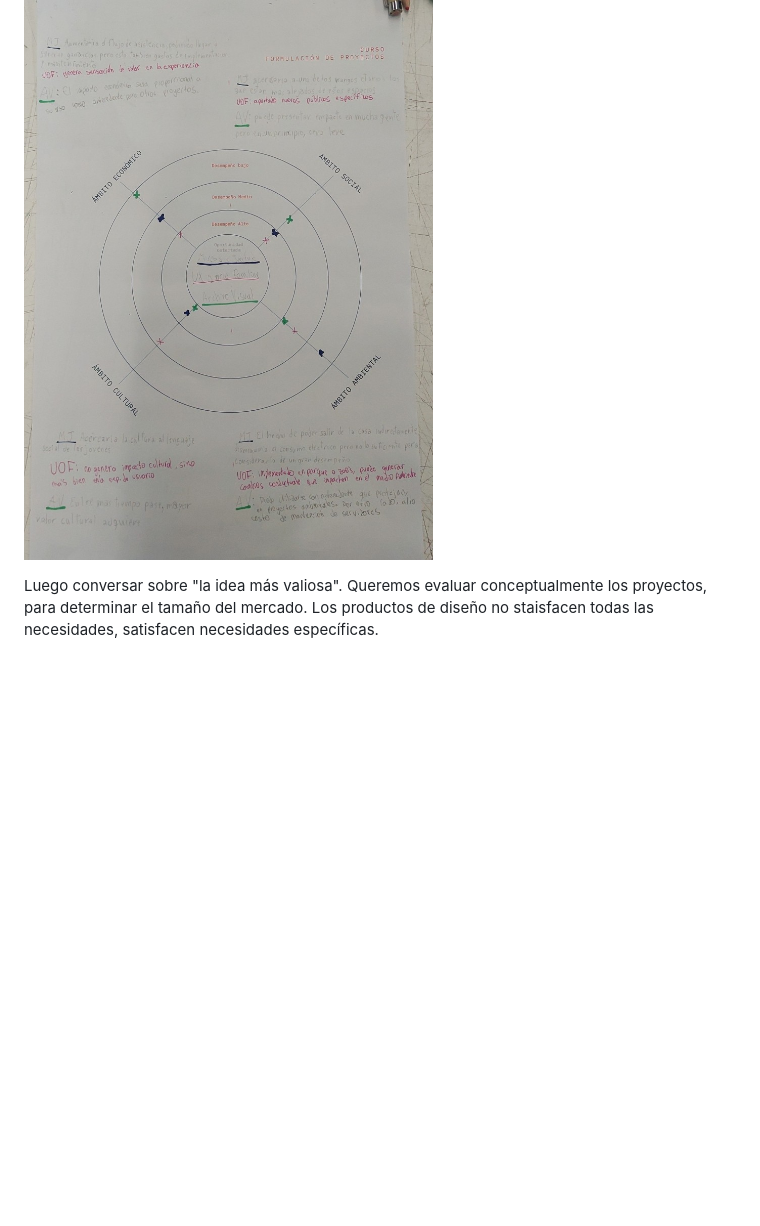
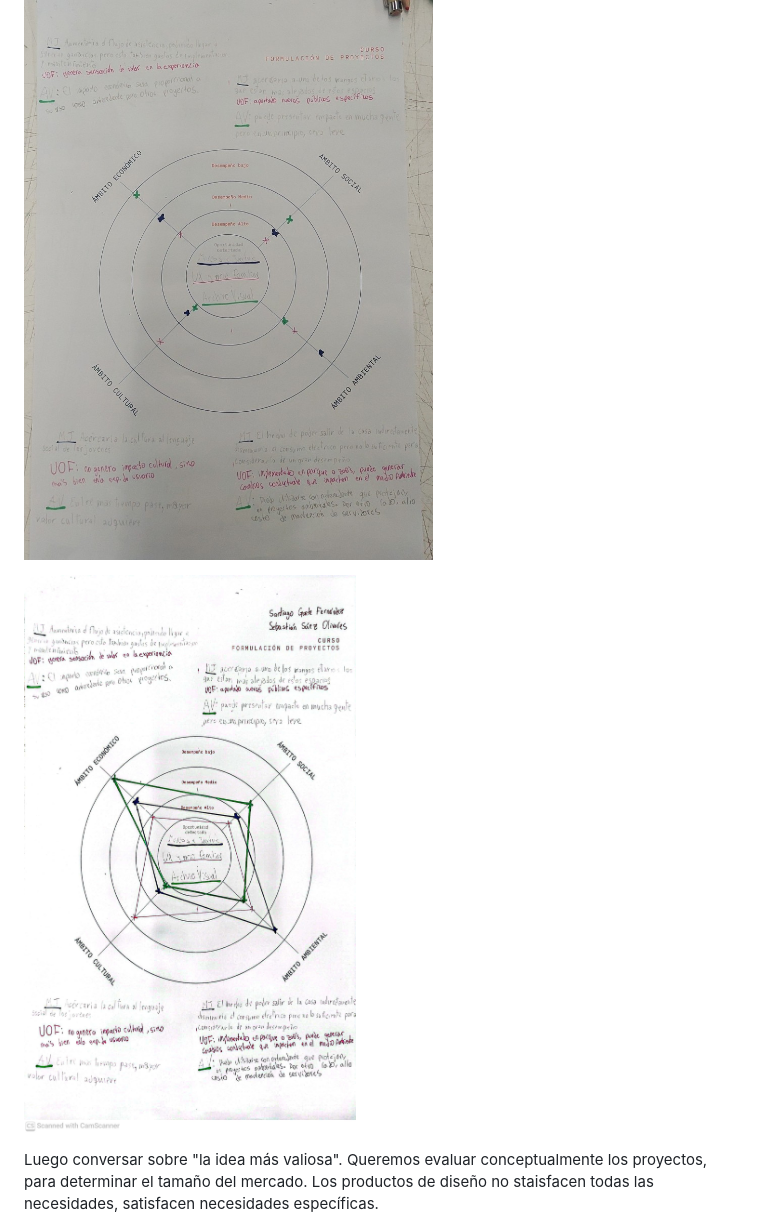
Before and after one commit to clifford1one-corteEstudioso/dis8925-2026-1, a Markdown page: sesion-03/README.md, the part around the change. GitHub-like rendering; blank space fills up the shorter version.

Commit message:
foto-scanned

```diff
--- a/sesion-03/README.md
+++ b/sesion-03/README.md
@@ -92,6 +92,8 @@ categorías de costos:
 
 ![guía en clases, tarea-03](./imgs/tarea-03.jpg)
 
+![guía en clases, tarea-03](./imgs/tarea-03-scan.jpg)
+
 Luego conversar sobre "la idea más valiosa". Queremos evaluar conceptualmente los proyectos, para determinar el tamaño del mercado. Los productos de diseño no staisfacen todas las necesidades, satisfacen necesidades específicas.
 
 Nuestro proyecto: Archivo Visual:
```
